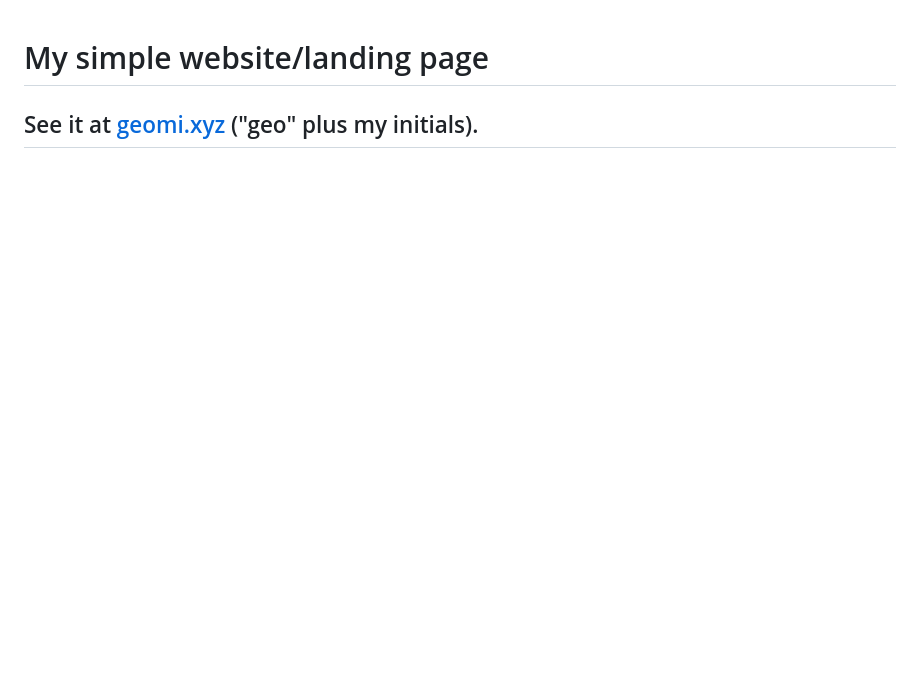
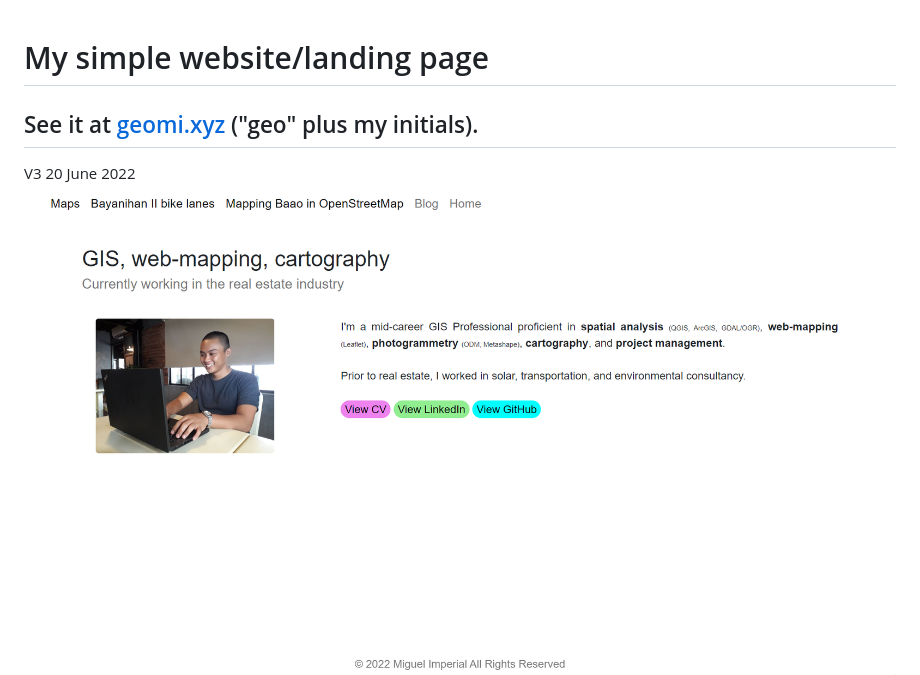
Before and after one commit to miguel123-gis/website, a Markdown page: README.md, the part around the change. Rendered like a GitHub page; pictures changed too: images/v4_screenshot.png (added); blank space fills up the shorter version.

Commit message:
Add v4 screenshot in README

```diff
--- a/README.md
+++ b/README.md
@@ -1,5 +1,8 @@
 # My simple website/landing page
 ## See it at [geomi.xyz](https://geomi.xyz/) ("geo" plus my initials).
+</br></br>
+V3 20 June 2022
+![Screenshot](images/v4_screenshot.png)
 </br></br>
 V3 29 May 2022
 ![Screenshot](images/v3_screenshot.png)
```
